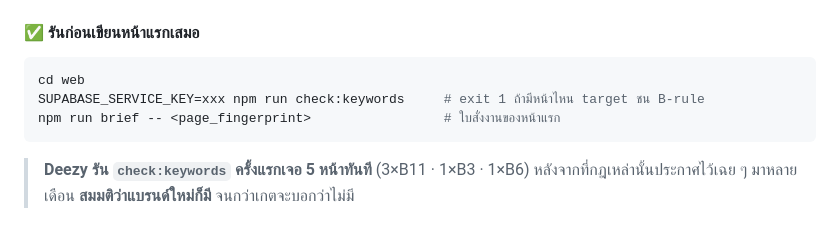
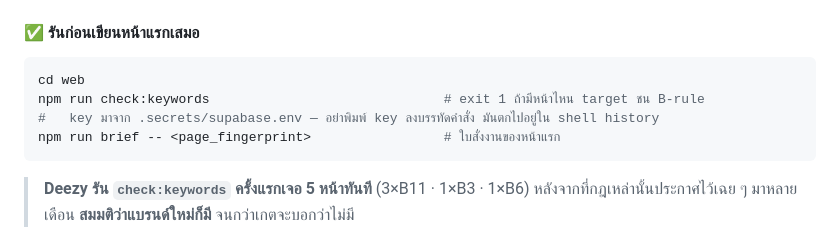
Before and after one commit to the-gifted-digital/eywa-protocol-spec, a Markdown page: templates/NEW_BRAND_BOOTSTRAP.md, the part around one of its changes. Rendered like a GitHub page.

````diff
--- a/templates/NEW_BRAND_BOOTSTRAP.md
+++ b/templates/NEW_BRAND_BOOTSTRAP.md
@@ -210,7 +251,8 @@ cp ../eywa-vth-biodent/web/scripts/stamp-live.mjs           web/scripts/
 
 ```bash
 cd web
-SUPABASE_SERVICE_KEY=xxx npm run check:keywords     # exit 1 ถ้ามีหน้าไหน target ชน B-rule
+npm run check:keywords                              # exit 1 ถ้ามีหน้าไหน target ชน B-rule
+#   key มาจาก .secrets/supabase.env — อย่าพิมพ์ key ลงบรรทัดคำสั่ง มันตกไปอยู่ใน shell history
 npm run brief -- <page_fingerprint>                 # ใบสั่งงานของหน้าแรก
 ```
 
````
Also changed, not shown: other parts of templates/NEW_BRAND_BOOTSTRAP.md (+41 -0 lines).
